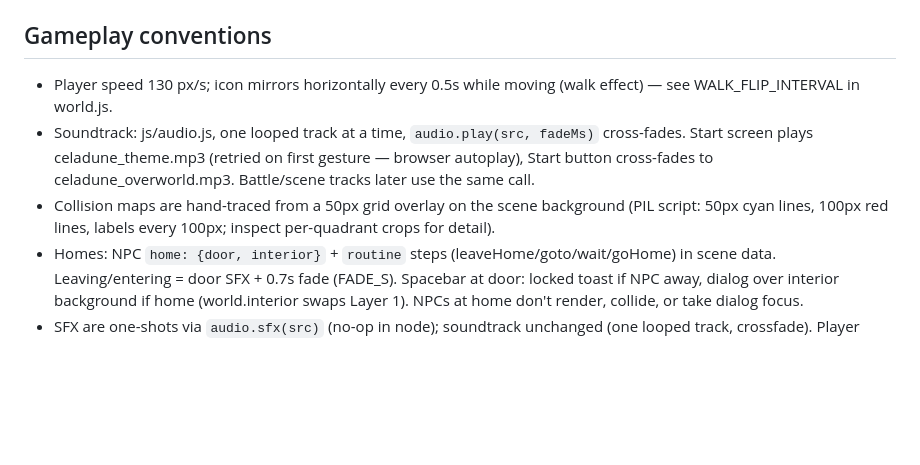
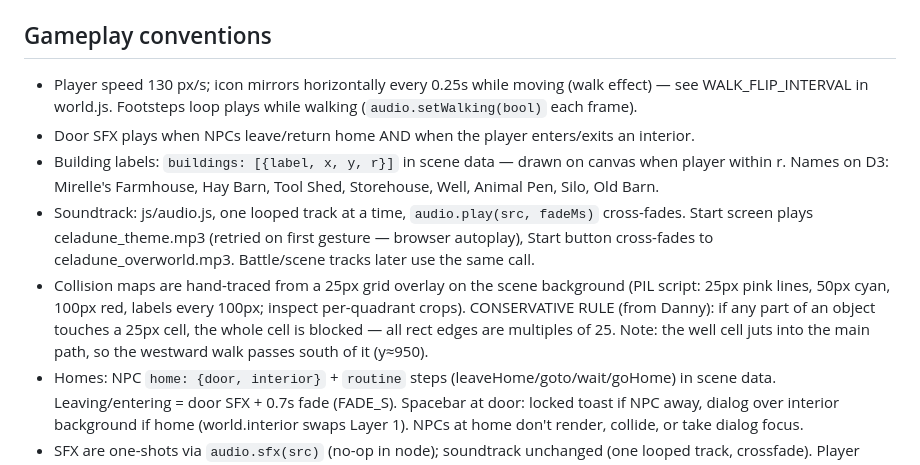
Before and after one commit to dannyccash-web/tales-of-celadune, a Markdown page: CLAUDE.md, the part around the change. Rendered like a GitHub page; blank space fills up the shorter version.

Commit message:
Docs: 25px conservative collision rule, labels, audio conventions

```diff
--- a/CLAUDE.md
+++ b/CLAUDE.md
@@ -35,9 +35,11 @@
 
 ## Gameplay conventions
 
-- Player speed 130 px/s; icon mirrors horizontally every 0.5s while moving (walk effect) — see WALK_FLIP_INTERVAL in world.js.
+- Player speed 130 px/s; icon mirrors horizontally every 0.25s while moving (walk effect) — see WALK_FLIP_INTERVAL in world.js. Footsteps loop plays while walking (`audio.setWalking(bool)` each frame).
+- Door SFX plays when NPCs leave/return home AND when the player enters/exits an interior.
+- Building labels: `buildings: [{label, x, y, r}]` in scene data — drawn on canvas when player within r. Names on D3: Mirelle's Farmhouse, Hay Barn, Tool Shed, Storehouse, Well, Animal Pen, Silo, Old Barn.
 - Soundtrack: js/audio.js, one looped track at a time, `audio.play(src, fadeMs)` cross-fades. Start screen plays celadune_theme.mp3 (retried on first gesture — browser autoplay), Start button cross-fades to celadune_overworld.mp3. Battle/scene tracks later use the same call.
-- Collision maps are hand-traced from a 50px grid overlay on the scene background (PIL script: 50px cyan lines, 100px red lines, labels every 100px; inspect per-quadrant crops for detail).
+- Collision maps are hand-traced from a 25px grid overlay on the scene background (PIL script: 25px pink lines, 50px cyan, 100px red, labels every 100px; inspect per-quadrant crops). CONSERVATIVE RULE (from Danny): if any part of an object touches a 25px cell, the whole cell is blocked — all rect edges are multiples of 25. Note: the well cell juts into the main path, so the westward walk passes south of it (y≈950).
 - Homes: NPC `home: {door, interior}` + `routine` steps (leaveHome/goto/wait/goHome) in scene data. Leaving/entering = door SFX + 0.7s fade (FADE_S). Spacebar at door: locked toast if NPC away, dialog over interior background if home (world.interior swaps Layer 1). NPCs at home don't render, collide, or take dialog focus.
 - SFX are one-shots via `audio.sfx(src)` (no-op in node); soundtrack unchanged (one looped track, crossfade). Player must only walk paths/grass/dirt: crop fields, hedges, trees, buildings, barrels, well, pen, silo are all rects in js/data/<scene>.js.
 - Collision test suites live in this workflow: probe walkable/blocked points with `world.blockersAt`, walk exits/lanes with simulated input, and run the 4 NPC steering scenarios (route-around, patrol, overlap-escape, wall-block) headless in node before every collision change.
```
